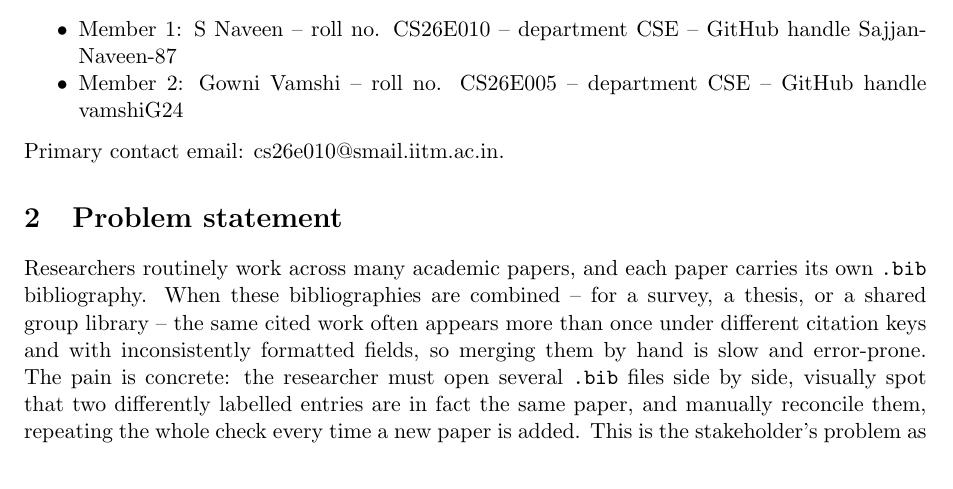
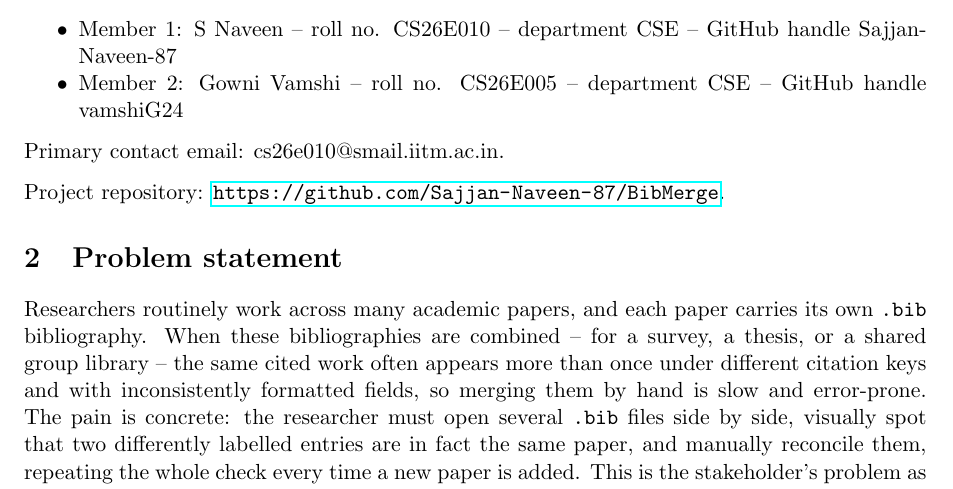
Before and after one commit to Sajjan-Naveen-87/BibMerge, a LaTeX document (doc/proposal.tex): part of page 1 of 6, cut so that both start at the same text. Compiled offline with pdfLaTeX.

Commit message:
Expand README with motivation and stakeholder; add repo link to proposal

```diff
--- a/doc/proposal.tex
+++ b/doc/proposal.tex
@@ -26,6 +26,8 @@ Team ID: CS26E010.
 \end{itemize}
 
 Primary contact email: cs26e010@smail.iitm.ac.in.
+
+Project repository: \url{https://github.com/Sajjan-Naveen-87/BibMerge}.
 
 \section{Problem statement}
 
```
Also changed, not shown: README.md.
